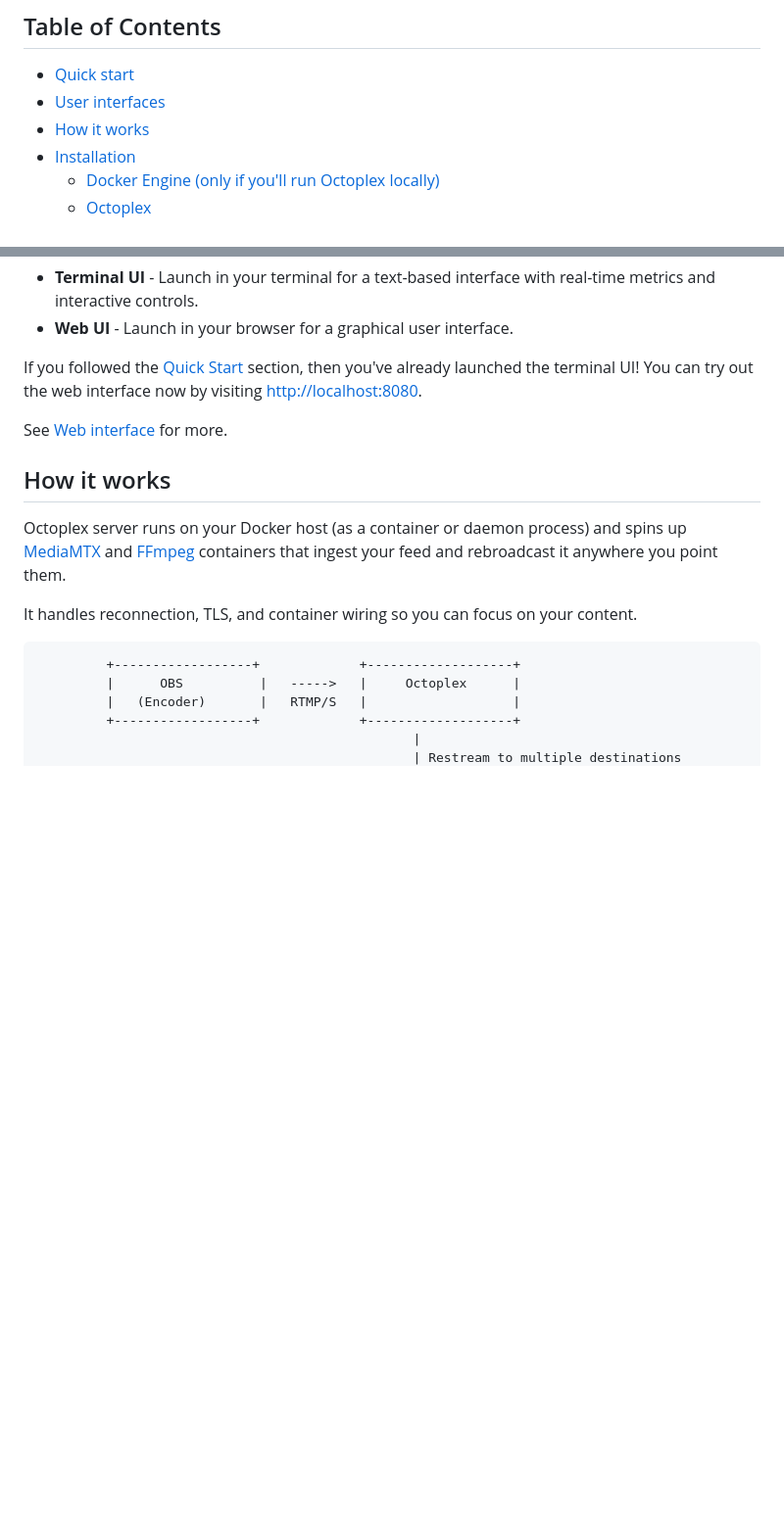
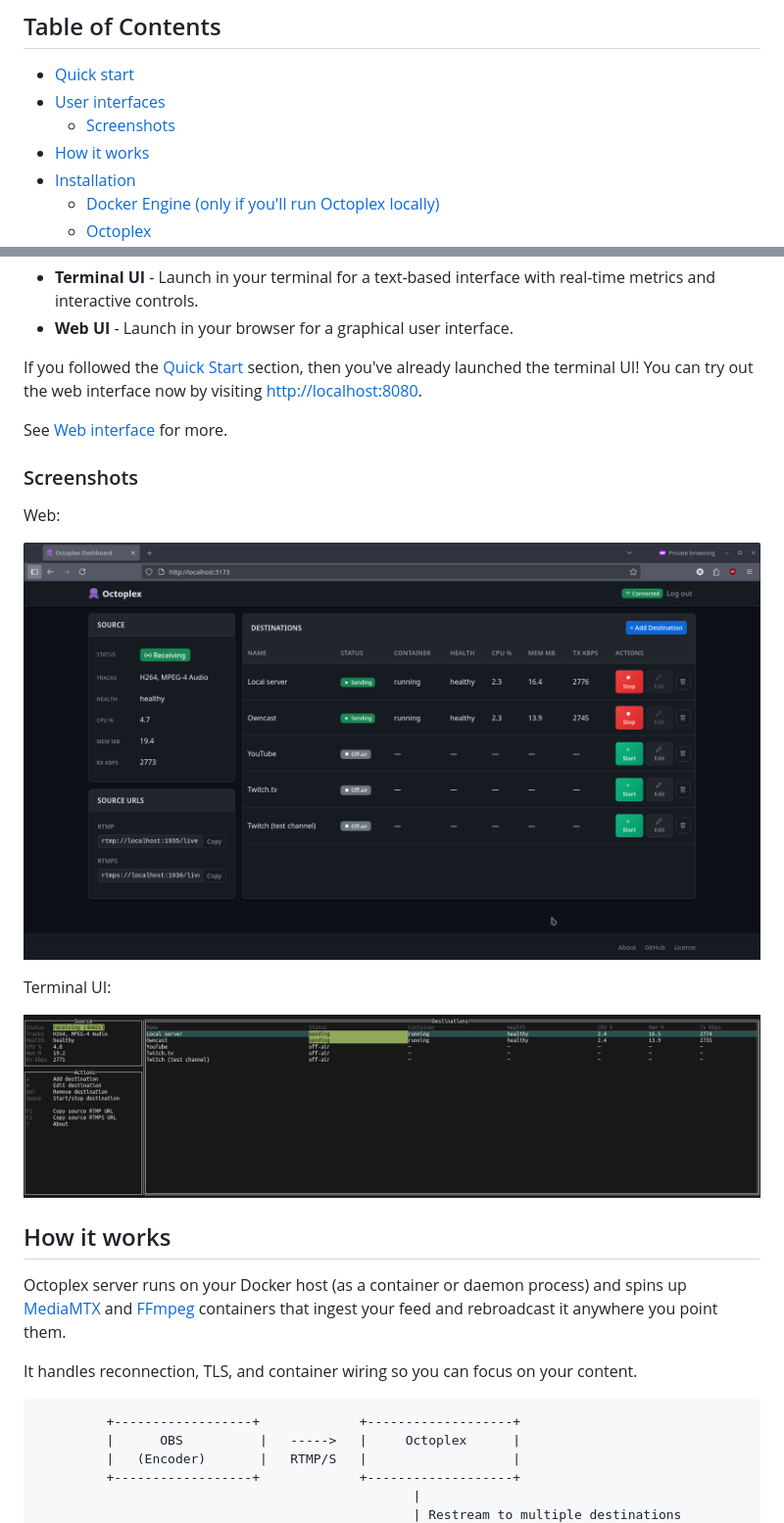
Before and after one commit to rfwatson/octoplex, a Markdown page: README.md, 2 parts joined by grey strips. Shown: that part at 98% size. Rendered like a GitHub page; pictures changed too: assets/octoplex-tui.png (added), assets/octoplex-web.png (added); blank space fills up the shorter version.

Commit message:
doc: update README

```diff
--- a/README.md
+++ b/README.md
@@ -21,6 +21,7 @@ Octoplex is a Docker-native live video restreamer.
 
 - [Quick start](#quick-start)
 - [User interfaces](#user-interfaces)
+  - [Screenshots](#screenshots)
 - [How it works](#how-it-works)
 - [Installation](#installation)
   - [Docker Engine (only if you'll run Octoplex locally)](#docker-engine-only-if-youll-run-octoplex-locally)
@@ -106,6 +107,16 @@ launched the terminal UI! You can try out the web interface now by visiting
 [http://localhost:8080](http://localhost:8080).
 
 See [Web interface](#web-interface) for more.
+
+### Screenshots
+
+Web:
+
+![Octoplex web interface](/assets/octoplex-web.png)
+
+Terminal UI:
+
+![Octoplex terminal user interface](/assets/octoplex-tui.png)
 
 ## How it works
 
```
